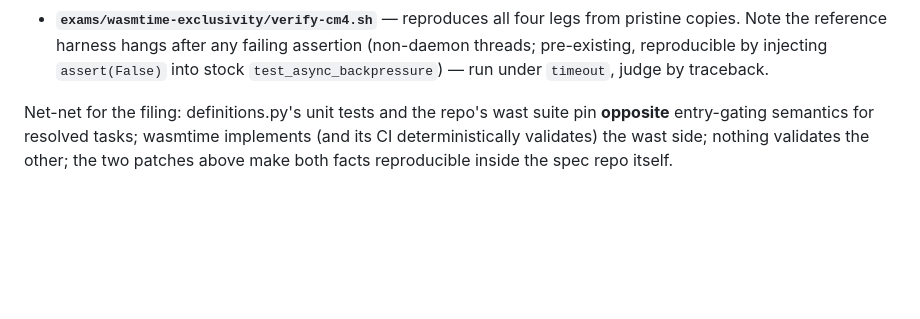
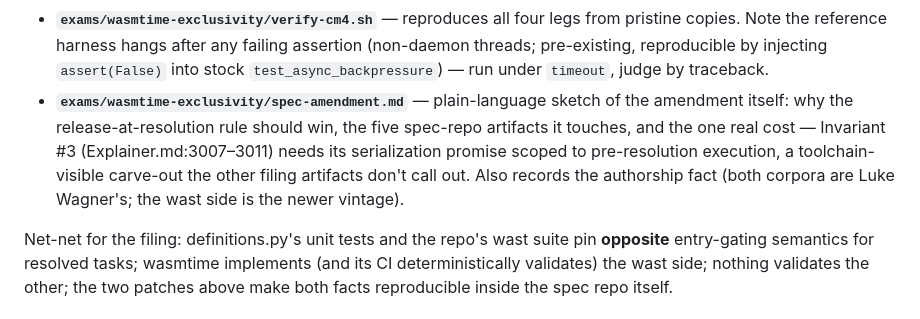
Before and after one commit to lann/deltic, a Markdown page: upstream-component-model-repo-findings.md, the part around the change. Rendered like a GitHub page; blank space fills up the shorter version.

Commit message:
CM-4: plain-language sketch of the upstream amendment (release rule + Invariant #3 carve-out) (#29)

```diff
--- a/upstream-component-model-repo-findings.md
+++ b/upstream-component-model-repo-findings.md
@@ -278,6 +278,13 @@ spec repo's own CI.
   failing assertion (non-daemon threads; pre-existing, reproducible by
   injecting `assert(False)` into stock `test_async_backpressure`) — run
   under `timeout`, judge by traceback.
+- **`exams/wasmtime-exclusivity/spec-amendment.md`** — plain-language
+  sketch of the amendment itself: why the release-at-resolution rule
+  should win, the five spec-repo artifacts it touches, and the one real
+  cost — Invariant #3 (Explainer.md:3007–3011) needs its serialization
+  promise scoped to pre-resolution execution, a toolchain-visible carve-out
+  the other filing artifacts don't call out. Also records the authorship
+  fact (both corpora are Luke Wagner's; the wast side is the newer vintage).
 
 Net-net for the filing: definitions.py's unit tests and the repo's wast
 suite pin **opposite** entry-gating semantics for resolved tasks;
```
Also changed, not shown: exams/wasmtime-exclusivity/spec-amendment.md (added, +137 -0 lines).
